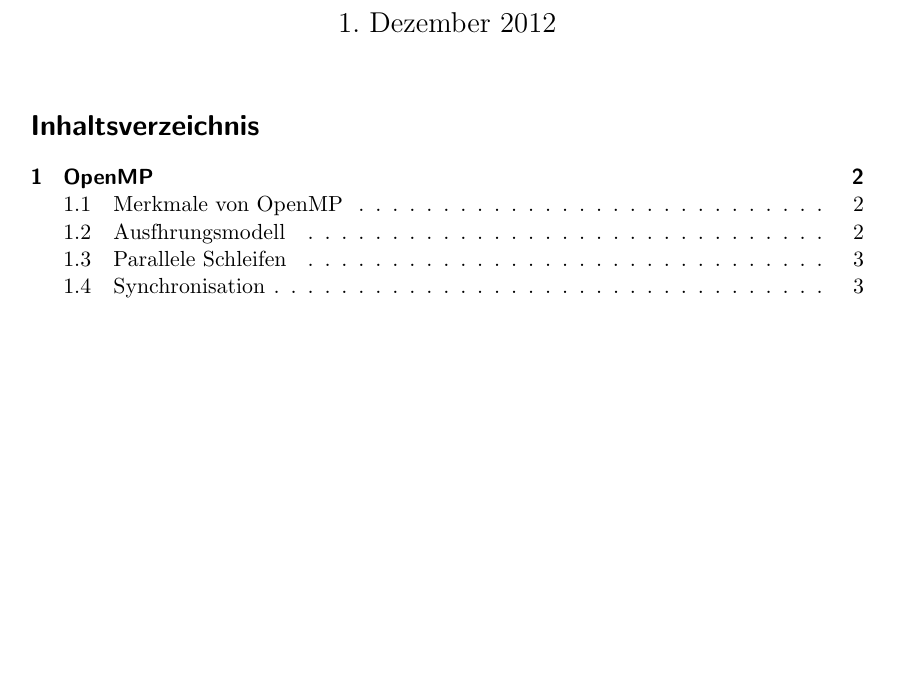
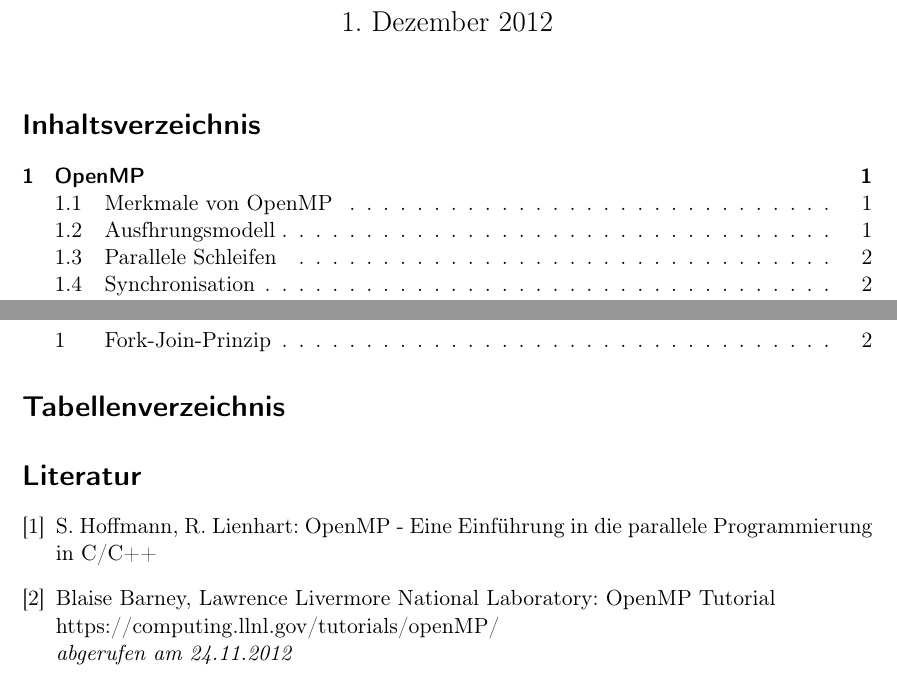
Before and after one commit to olierxleben/OpenMP_parallelization, a LaTeX document (hausarbeit/tex/main.tex): part of page 1 of 4 before the commit and two parts of pages 1 and 5 of 5 after it, the two joined at a grey line, cut so that both start at the same text, the shorter picture padded with empty space. Compiled offline with pdfLaTeX.

Commit message:
Page Setup angepasst und erweitert
Seitenabstände von 4cm links und rechts (default) auf 3cm links und
rechts geändert.
Seitenzahlen auf Startseite entfernt, Seitenzähler mit Beginn von Seite
2 auf Seitenzahl 1 gesetzt
Abbildungs-, Tabellenverzeichnis, sowie simple Bibliography hinzugefügt

```diff
--- a/hausarbeit/tex/main.tex
+++ b/hausarbeit/tex/main.tex
@@ -1,6 +1,12 @@
-\documentclass[a4paper,11pt]{scrartcl}
+\documentclass[11pt]{scrartcl}
 
-\usepackage[ngerman]{babel} \usepackage[utf8]{inputenc} \usepackage{graphicx}
+% own geometry
+\usepackage[a4paper, left=3cm, right=3cm]{geometry}
+
+\usepackage[ngerman]{babel}
+\usepackage[utf8]{inputenc}
+\usepackage[T1]{fontenc}
+\usepackage{graphicx}
 
 \begin{document}
 
@@ -12,7 +18,7 @@ Ingenieurswissenschaften und Informatik \\ Informatik - Mobile und Verteilte Anw
 OpenMP [Working DRAFT]}
 
 \maketitle
-
+\thispagestyle{empty}
 \tableofcontents
 
 \pagebreak
@@ -103,5 +108,16 @@ Text Text Text Text Text Text Text Text  Text Text Text Text Text Text Text Text
 Text Text Text Text Text Text Text Text Text Text Text Text Text Text Text Text Text Text
 Text Text Text Text Text Text Text Text Text Text Text Text Text.
 
+\pagebreak
+\thispagestyle{empty}
+\listoffigures
+
+\listoftables
+
+\begin{thebibliography}{3}
+	\bibitem{omp08} S. Hoffmann, R. Lienhart: OpenMP - Eine Einf{\"u}hrung in die parallele Programmierung in C/C++
+
+	\bibitem{openmptut} Blaise Barney, Lawrence Livermore National Laboratory: OpenMP Tutorial \\ https://computing.llnl.gov/tutorials/openMP/ \\ \textit{abgerufen am 24.11.2012}
+\end{thebibliography}
 
 \end{document}
```
Also changed, not shown: hausarbeit/tex/main.tex (5 more changed lines).
